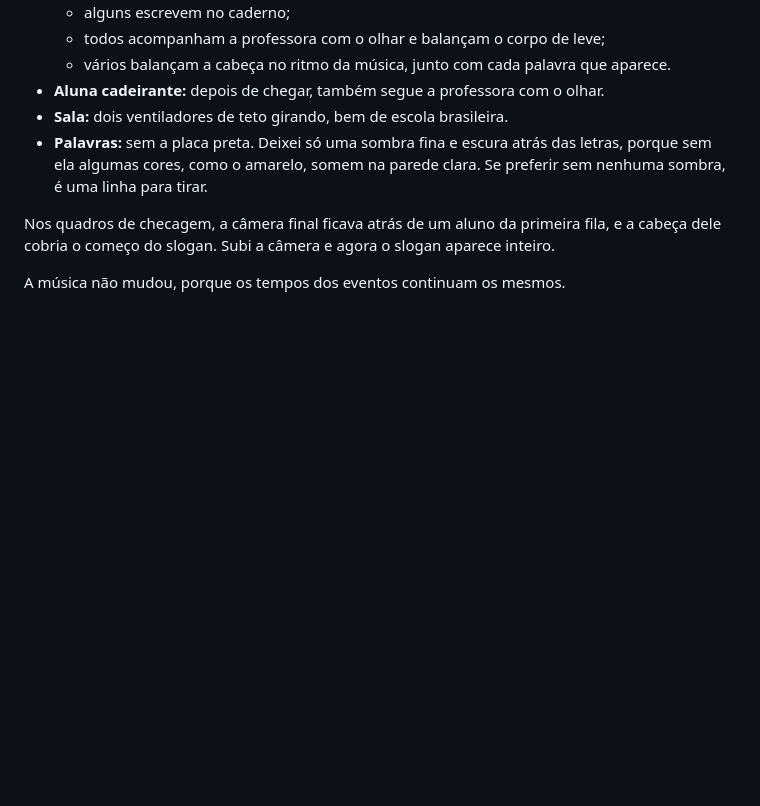
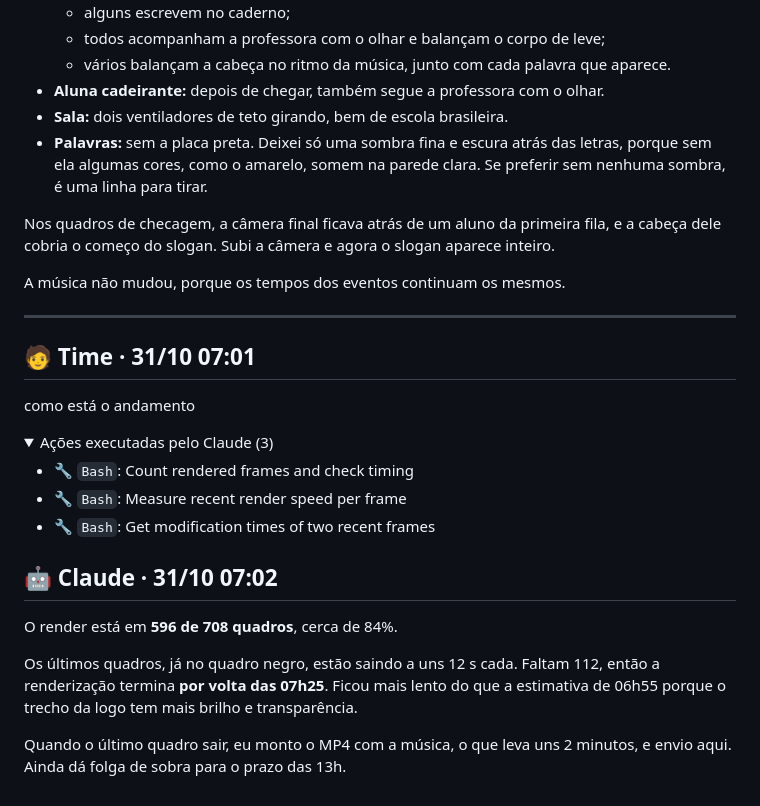
Before and after one commit to pibic68-stack/hackathon-lep-carcara, a Markdown page: prompts/conversas/sessao-3a770c95.md, the part around one of its changes. Drawn GitHub-style; folded sections open; blank space fills up the shorter version.

Commit message:
Atualiza registro da conversa com IA

```diff
--- a/prompts/conversas/sessao-3a770c95.md
+++ b/prompts/conversas/sessao-3a770c95.md
@@ -822,3 +822,27 @@ As mudanças estão feitas e o render final em Full HD com 32 amostras já come
 Nos quadros de checagem, a câmera final ficava atrás de um aluno da primeira fila, e a cabeça dele cobria o começo do slogan. Subi a câmera e agora o slogan aparece inteiro.
 
 A música não mudou, porque os tempos dos eventos continuam os mesmos.
+
+
+---
+
+## 🧑 Time · 31/10 07:01
+
+como está o andamento
+
+<details><summary>Ações executadas pelo Claude (3)</summary>
+
+- 🔧 `Bash`: Count rendered frames and check timing
+- 🔧 `Bash`: Measure recent render speed per frame
+- 🔧 `Bash`: Get modification times of two recent frames
+
+</details>
+
+
+## 🤖 Claude · 31/10 07:02
+
+O render está em **596 de 708 quadros**, cerca de 84%.
+
+Os últimos quadros, já no quadro negro, estão saindo a uns 12 s cada. Faltam 112, então a renderização termina **por volta das 07h25**. Ficou mais lento do que a estimativa de 06h55 porque o trecho da logo tem mais brilho e transparência.
+
+Quando o último quadro sair, eu monto o MP4 com a música, o que leva uns 2 minutos, e envio aqui. Ainda dá folga de sobra para o prazo das 13h.
```
Also changed, not shown: other parts of prompts/conversas/sessao-3a770c95.md (+2 -2 lines).
